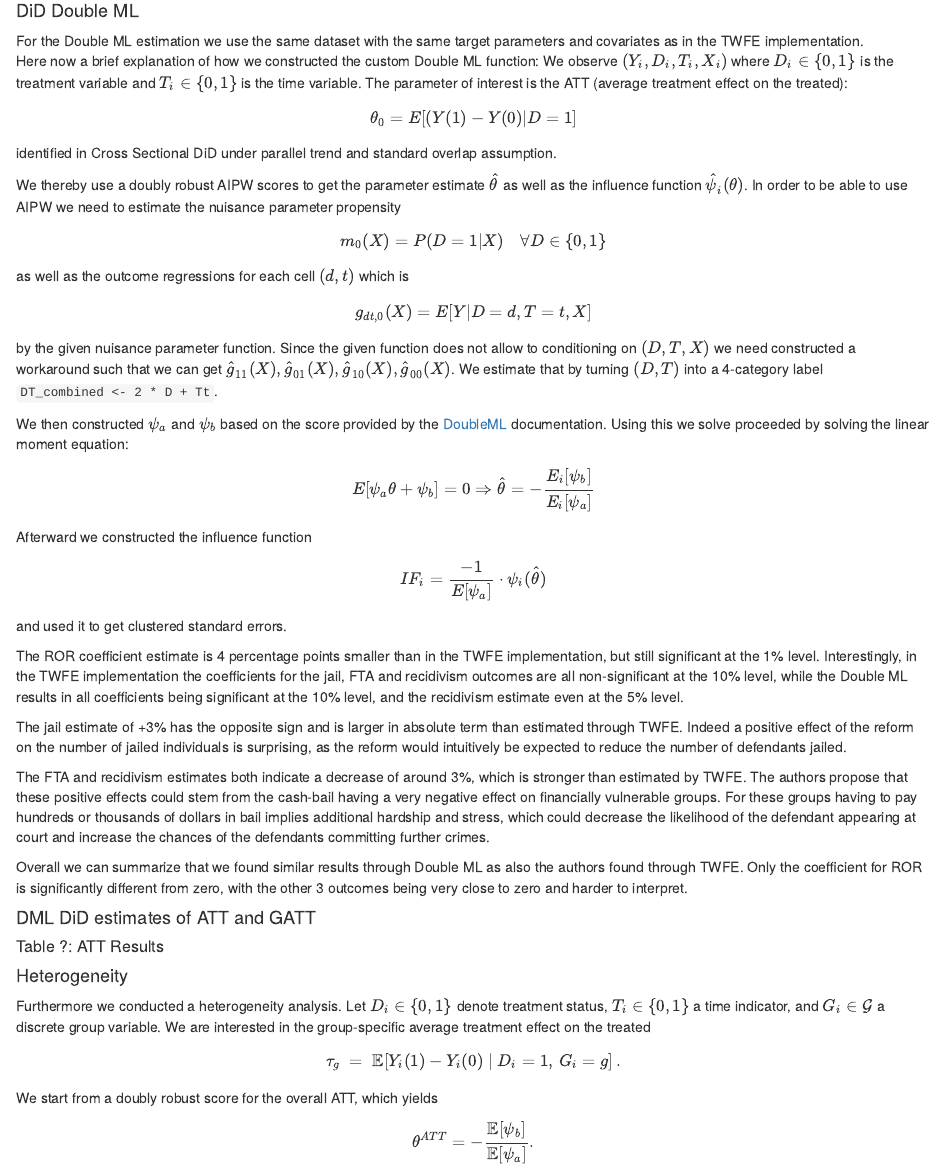
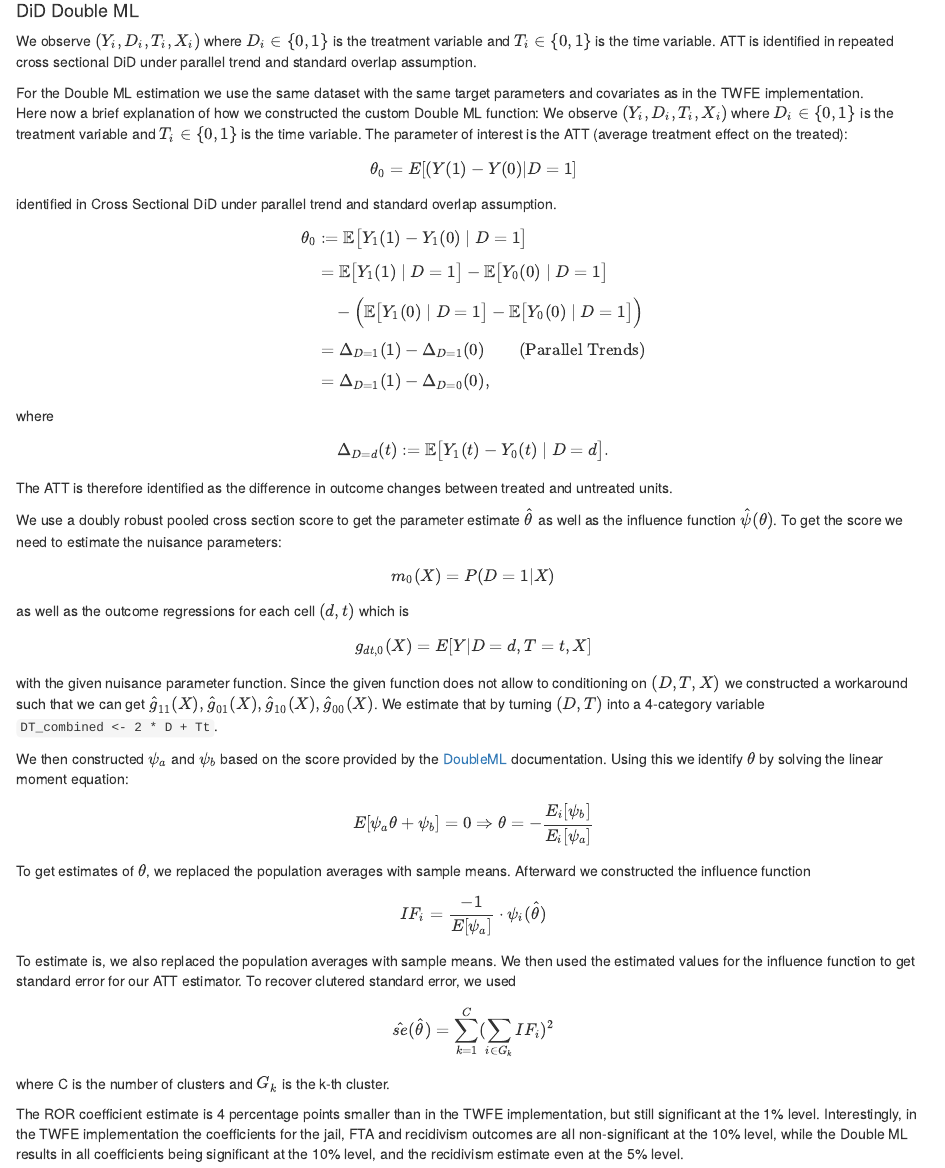
Before and after one commit to lukassimon2019/causal_ml_bailout_ouss_stevenson, an R Markdown document (UPDATE_1_group_assignment_mauz_schmidt_afridi_simon.Rmd): the page in a window 1100 px wide, from 3520 px down. Rendered offline with R 4.5, knitr and Pandoc, with nearby package versions; some code elsewhere in the file could not run offline.

Commit message:
changed the theory section a bit

````diff
--- a/UPDATE_1_group_assignment_mauz_schmidt_afridi_simon.Rmd
+++ b/UPDATE_1_group_assignment_mauz_schmidt_afridi_simon.Rmd
@@ -3,16 +3,16 @@
 author: 'Group Members: Julian Schmidt, Laurens Mauz, Isa Afridi, Lukas Simon'
 date: "`r Sys.Date()`"
 output:
+  html_document:
+    toc: true
+    toc_depth: '3'
+    df_print: paged
   html_notebook:
     toc: true
     toc_depth: 3
     number_sections: false
     theme: cosmo
     highlight: tango
-  html_document:
-    toc: true
-    toc_depth: '3'
-    df_print: paged
 ---
 
 ```{r setup, include=FALSE}
@@ -442,15 +442,54 @@
 We will not interpret these TWFE DiD results by themselves here, but rather use them to benchmark our Double ML result in the following section.
 
 #### DiD Double ML
+We observe $(Y_i, D_i, T_i, X_i)$ where $D_i \in \{0,1\}$ is the treatment variable and $T_i \in \{0,1\}$ is the time variable. ATT is identified in repeated cross sectional DiD under parallel trend and standard overlap assumption.
+
 For the Double ML estimation we use the same dataset with the same target parameters and covariates as in the TWFE implementation.
 Here now a brief explanation of how we constructed the custom Double ML function:
 We observe $(Y_i, D_i, T_i, X_i)$ where $D_i \in \{0,1\}$ is the treatment variable and $T_i \in \{0,1\}$ is the time variable. The parameter of interest is the ATT (average treatment effect on the treated): $$\theta_0 = E[(Y(1) - Y(0)| D=1 ]$$ identified in Cross Sectional DiD under parallel trend and standard overlap assumption.
 
-We thereby use a doubly robust AIPW scores to get the parameter estimate $\hat{\theta}$ as well as the influence function $\hat{\psi}_i(\theta)$. In order to be able to use AIPW we need to estimate the nuisance parameter propensity $$m_0(X) = P(D=1|X) \quad \forall D\in \{0,1\}$$ as well as the outcome regressions for each cell $(d,t)$ which is $$g_{dt,0}(X) = E[Y|D=d, T=t,X]$$ by the given nuisance parameter function. Since the given function does not allow to conditioning on $(D,T,X)$ we need constructed a workaround such that we can get $\hat{g}_{11}(X),\hat{g}_{01}(X), \hat{g}_{10}(X), \hat{g}_{00}(X)$. We estimate that by turning $(D,T)$ into a 4-category label `DT_combined <- 2 * D + Tt`.
 
-We then constructed $\psi_a$ and $\psi_b$ based on the score provided by the [DoubleML](https://docs.doubleml.org/stable/guide/scores.html#id4) documentation. Using this we solve proceeded by solving the linear moment equation: $$
-E[\psi_a \theta + \psi_b] = 0 \Rightarrow \hat{\theta} = - \frac{E_i[\psi_b]}{E_i[\psi_a]}
-$$ Afterward we constructed the influence function $$ IF_i = \frac{-1}{E[\psi_a]} \cdot \psi_i(\hat{\theta})$$ and used it to get clustered standard errors.
+$$
+\begin{aligned}
+\theta_0
+&:= \mathbb{E}\big[ Y_1(1) - Y_1(0) \mid D = 1 \big] \\[0.5em]
+&= \mathbb{E}\big[ Y_1(1) \mid D = 1 \big] - \mathbb{E}\big[ Y_0(0) \mid D = 1 \big] \\[0.5em]
+&\quad - \Big( \mathbb{E}\big[ Y_1(0) \mid D = 1 \big] - \mathbb{E}\big[ Y_0(0) \mid D = 1 \big] \Big) \\[0.5em]
+&= \Delta_{D=1}(1) - \Delta_{D=1}(0) \qquad \text{(Parallel Trends)} \\[0.5em]
+&= \Delta_{D=1}(1) - \Delta_{D=0}(0),
+\end{aligned}
+$$
+where
+
+
+$$
+\Delta_{D=d}(t) := \mathbb{E}\big[ Y_1(t) - Y_0(t) \mid D = d \big].
+$$
+
+The ATT is therefore identified as the difference in outcome changes between treated and untreated units.
+
+We use a doubly robust pooled cross section score to get the parameter estimate $\hat{\theta}$ as well as the influence function $\hat{\psi}(\theta)$. To get the score we need to estimate the nuisance parameters:  $$m_0(X) = P(D=1|X)$$ as well as the outcome regressions for each cell $(d,t)$ which is
+
+$$g_{dt,0}(X) = E[Y|D=d, T=t,X]$$
+
+with the given nuisance parameter function. Since the given function does not allow to conditioning on $(D,T,X)$ we constructed a workaround such that we can get $\hat{g}_{11}(X),\hat{g}_{01}(X), \hat{g}_{10}(X), \hat{g}_{00}(X)$. We estimate that by turning $(D,T)$ into a 4-category variable `DT_combined <- 2 * D + Tt`.
+
+We then constructed $\psi_a$ and $\psi_b$ based on the score provided by the [DoubleML](https://docs.doubleml.org/stable/guide/scores.html#id4) documentation. Using this we identify $\theta$ by solving the linear moment equation:
+
+$$
+E[\psi_a \theta + \psi_b] = 0 \Rightarrow \theta = - \frac{E_i[\psi_b]}{E_i[\psi_a]}
+$$
+To get estimates of $\theta$, we replaced the population averages with sample means. Afterward we constructed the influence function
+
+$$ IF_i = \frac{-1}{E[\psi_a]} \cdot \psi_i(\hat{\theta})$$
+
+To estimate is, we also replaced the population averages with sample means. We then used the estimated values for the influence function to get standard error for our ATT estimator. To recover clutered standard error, we used
+
+$$
+\hat{se}(\hat{\theta}) =  \sum_{k=1}^{C} (\sum_{i \in G_{k}} IF_{i})^{2}
+$$
+
+where C is the number of clusters and $G_{k}$ is the k-th cluster.
 
 
 ```{r}
@@ -807,6 +846,3 @@
 
 #### Heterogeneity
 Furthermore we conducted a heterogeneity analysis.
-Let $D_i \in \{0,1\}$ denote treatment status, $T_i \in \{0,1\}$ a time indicator, and $G_i \in \mathcal G$ a discrete group variable. We are interested in the group-specific average treatment effect on the treated $$
-\tau_g \;=\; \mathbb E\!\left[ Y_i(1) - Y_i(0) \mid D_i=1,\, G_i=g \right].
-$$ We start from a doubly robust score for the overall ATT, which yields $$
@@ -813,17 +855,22 @@
 \theta^{ATT}
 =
--\frac{\mathbb E[\psi_b]}{\mathbb E[\psi_a]}.
+-\frac{\mathbb E[\psi_b]}{\mathbb E[\psi_a]}
 $$
 
-To obtain a group-specific ATT, we do not condition on $D_i=1$. Instead, we define a group-weighted moment condition using the indicator $I_{g,i} = \mathbf 1\{G_i=g\}$: $$
+To obtain a group-specific ATT, we do not condition on $D_i=1$. Instead, we define a group-weighted moment condition using the indicator $I_{g,i} = \mathbf 1\{G_i=g\}$:
+
+$$
 \mathbb E\!\left[ I_{g,i}\,(\psi_{a,i}\,\tau_g + \psi_{b,i}) \right] = 0.
-$$ Solving for $\tau_g$ gives $$
+$$
+Solving for $\tau_g$ gives
+$$
 \boxed{
 \tau_g
 =
 -\frac{\mathbb E[I_g\,\psi_b]}{\mathbb E[I_g\,\psi_a]}
 }
-$$ which is the GATT estimator implied by the same score that identifies the ATT.
+$$
+which is the GATT estimator implied by the same score that identifies the ATT.
 
 
 ```{r eval=FALSE}
````
Also changed, not shown: UPDATE_1_group_assignment_mauz_schmidt_afridi_simon.Rmd (6 more changed lines).
